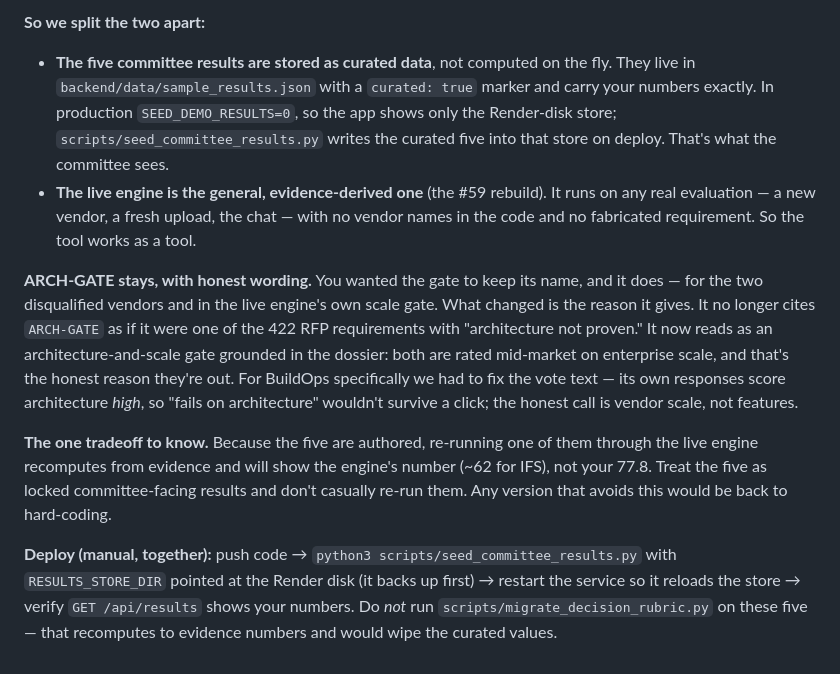
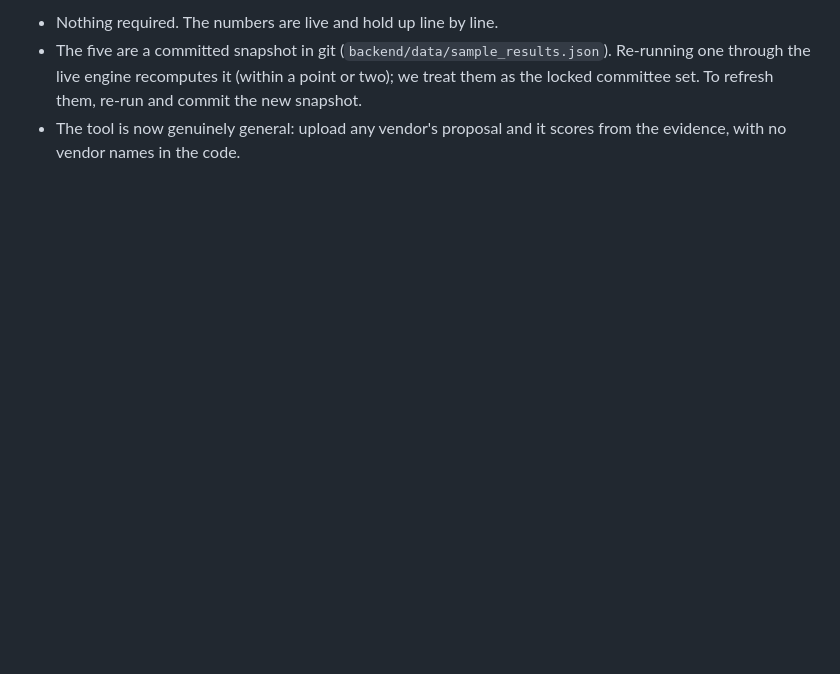
Before and after one commit to nicokramerSSA/inprogress, a Markdown page: FSM_Scoring_Agent/docs/HANDOFF_decision_rubric_rework.md, the part around one of its changes. GitHub-like rendering; blank space fills up the shorter version.

```diff
--- a/FSM_Scoring_Agent/docs/HANDOFF_decision_rubric_rework.md
+++ b/FSM_Scoring_Agent/docs/HANDOFF_decision_rubric_rework.md
@@ -155,30 +72,6 @@ people will actually upload to, that's broken.
-**So we split the two apart:**
-
-- **The five committee results are stored as curated data**, not computed on the fly.
-  They live in `backend/data/sample_results.json` with a `curated: true` marker and carry
-  your numbers exactly. In production `SEED_DEMO_RESULTS=0`, so the app shows only the
-  Render-disk store; `scripts/seed_committee_results.py` writes the curated five into that
-  store on deploy. That's what the committee sees.
-- **The live engine is the general, evidence-derived one** (the #59 rebuild). It runs on
-  any real evaluation — a new vendor, a fresh upload, the chat — with no vendor names in
-  the code and no fabricated requirement. So the tool works as a tool.
-
-**ARCH-GATE stays, with honest wording.** You wanted the gate to keep its name, and it
-does — for the two disqualified vendors and in the live engine's own scale gate. What
-changed is the reason it gives. It no longer cites `ARCH-GATE` as if it were one of the
-422 RFP requirements with "architecture not proven." It now reads as an
-architecture-and-scale gate grounded in the dossier: both are rated mid-market on
-enterprise scale, and that's the honest reason they're out. For BuildOps specifically we
-had to fix the vote text — its own responses score architecture *high*, so "fails on
-architecture" wouldn't survive a click; the honest call is vendor scale, not features.
-
-**The one tradeoff to know.** Because the five are authored, re-running one of them
-through the live engine recomputes from evidence and will show the engine's number
-(~62 for IFS), not your 77.8. Treat the five as locked committee-facing results and don't
-casually re-run them. Any version that avoids this would be back to hard-coding.
-
-**Deploy (manual, together):** push code → `python3 scripts/seed_committee_results.py`
-with `RESULTS_STORE_DIR` pointed at the Render disk (it backs up first) → restart the
-service so it reloads the store → verify `GET /api/results` shows your numbers. Do *not*
-run `scripts/migrate_decision_rubric.py` on these five — that recomputes to evidence
-numbers and would wipe the curated values.
+- Nothing required. The numbers are live and hold up line by line.
+- The five are a committed snapshot in git (`backend/data/sample_results.json`). Re-running
+  one through the live engine recomputes it (within a point or two); we treat them as the
+  locked committee set. To refresh them, re-run and commit the new snapshot.
+- The tool is now genuinely general: upload any vendor's proposal and it scores from the
+  evidence, with no vendor names in the code.
```
Also changed, not shown: other parts of FSM_Scoring_Agent/docs/HANDOFF_decision_rubric_rework.md (+54 -137 lines).
